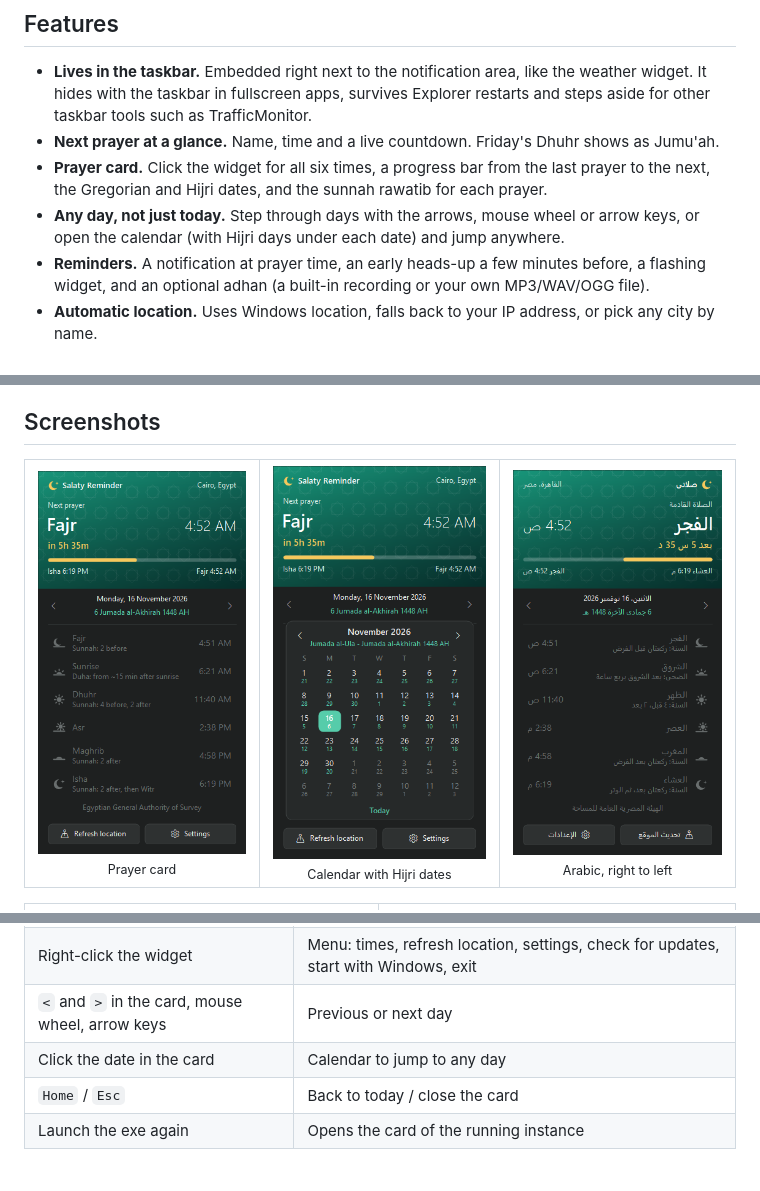
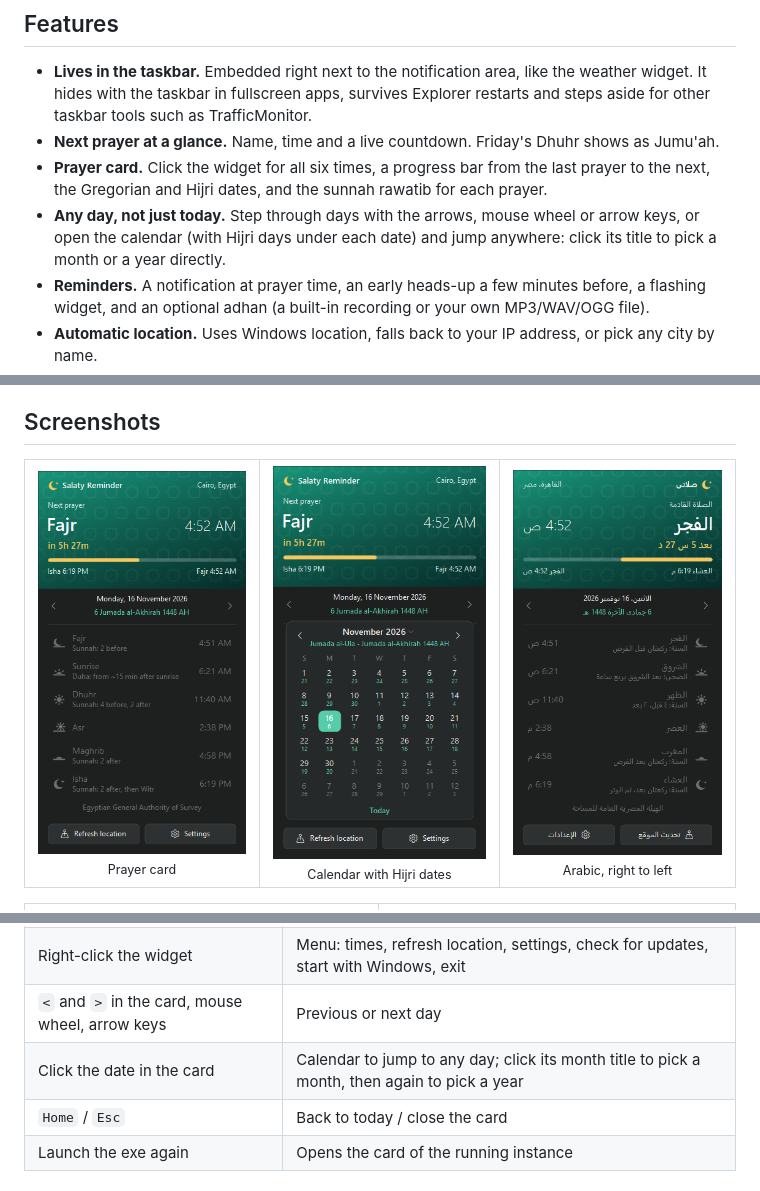
Before and after one commit to medovanx/salaty-reminder, a Markdown page: README.md, 3 parts joined by grey strips. Drawn GitHub-style; pictures changed too: docs/screenshots/calendar-en.png, docs/screenshots/card-ar.png, docs/screenshots/card-en.png.

Commit message:
Pick a month or a year from the calendar title (1.1.0)

```diff
--- a/README.md
+++ b/README.md
@@ -29,7 +29,7 @@ reminds you before it, plays the adhan, and speaks both English and Arabic.
 - **Lives in the taskbar.** Embedded right next to the notification area, like the weather widget. It hides with the taskbar in fullscreen apps, survives Explorer restarts and steps aside for other taskbar tools such as TrafficMonitor.
 - **Next prayer at a glance.** Name, time and a live countdown. Friday's Dhuhr shows as Jumu'ah.
 - **Prayer card.** Click the widget for all six times, a progress bar from the last prayer to the next, the Gregorian and Hijri dates, and the sunnah rawatib for each prayer.
-- **Any day, not just today.** Step through days with the arrows, mouse wheel or arrow keys, or open the calendar (with Hijri days under each date) and jump anywhere.
+- **Any day, not just today.** Step through days with the arrows, mouse wheel or arrow keys, or open the calendar (with Hijri days under each date) and jump anywhere: click its title to pick a month or a year directly.
 - **Reminders.** A notification at prayer time, an early heads-up a few minutes before, a flashing widget, and an optional adhan (a built-in recording or your own MP3/WAV/OGG file).
 - **Automatic location.** Uses Windows location, falls back to your IP address, or pick any city by name.
 - **Accurate times.** Astronomical calculation with nine methods (Egyptian General Authority, Muslim World League, Umm al-Qura, ISNA, Karachi, Kuwait, Qatar, Dubai, Diyanet), Shafi'i or Hanafi Asr, and correct daylight saving changes.
@@ -76,7 +76,7 @@ The exe is self-contained, so you don't need to install .NET. Windows SmartScree
 | Click the widget | Opens the prayer card (stops the adhan and flashing if active) |
 | Right-click the widget | Menu: times, refresh location, settings, check for updates, start with Windows, exit |
 | `<` and `>` in the card, mouse wheel, arrow keys | Previous or next day |
-| Click the date in the card | Calendar to jump to any day |
+| Click the date in the card | Calendar to jump to any day; click its month title to pick a month, then again to pick a year |
 | `Home` / `Esc` | Back to today / close the card |
 | Launch the exe again | Opens the card of the running instance |
 
```
Also changed, not shown: CHANGELOG.md (+6 -0 lines), docs/screenshots/calendar-ar.png, 4 other files.
